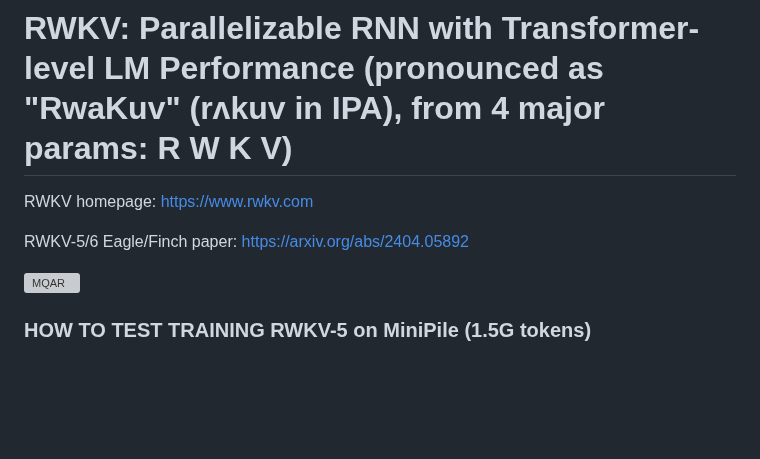
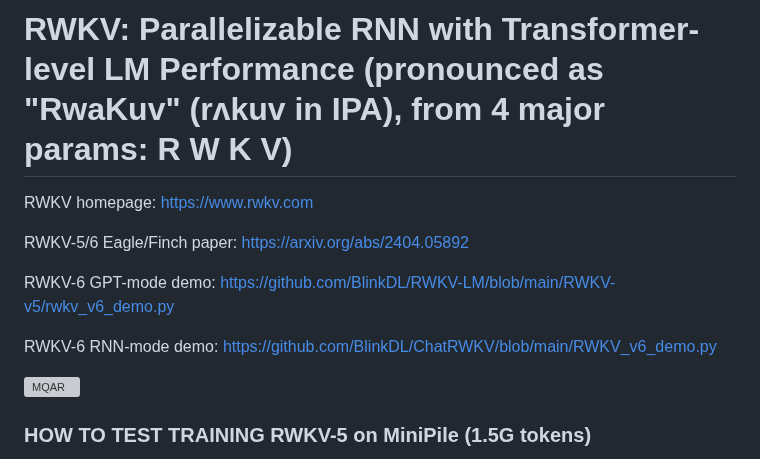
Before and after one commit to BlinkDL/RWKV-LM, a Markdown page: README.md, the part around the change. Rendered like a GitHub page; blank space fills up the shorter version; grey boxes are pictures that could not be loaded.

```diff
--- a/README.md
+++ b/README.md
@@ -3,6 +3,10 @@
 RWKV homepage: https://www.rwkv.com
 
 RWKV-5/6 Eagle/Finch paper: https://arxiv.org/abs/2404.05892
+
+RWKV-6 GPT-mode demo: https://github.com/BlinkDL/RWKV-LM/blob/main/RWKV-v5/rwkv_v6_demo.py
+
+RWKV-6 RNN-mode demo: https://github.com/BlinkDL/ChatRWKV/blob/main/RWKV_v6_demo.py
 
 ![MQAR](Research/RWKV-6-MQAR.png)
 
```
